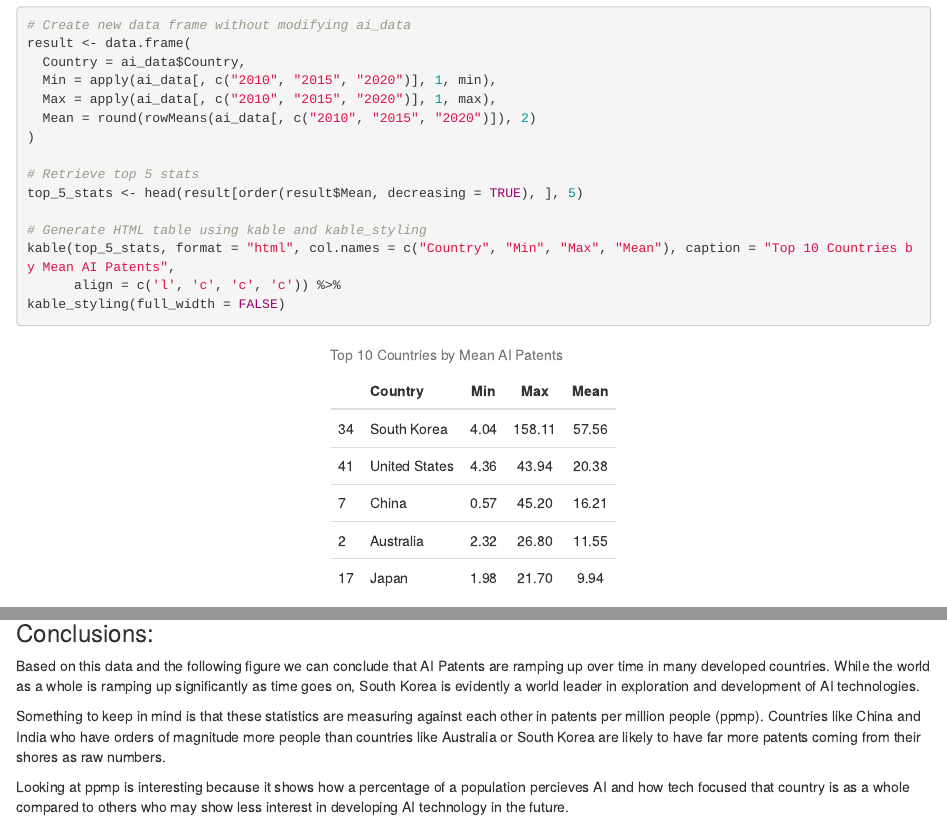
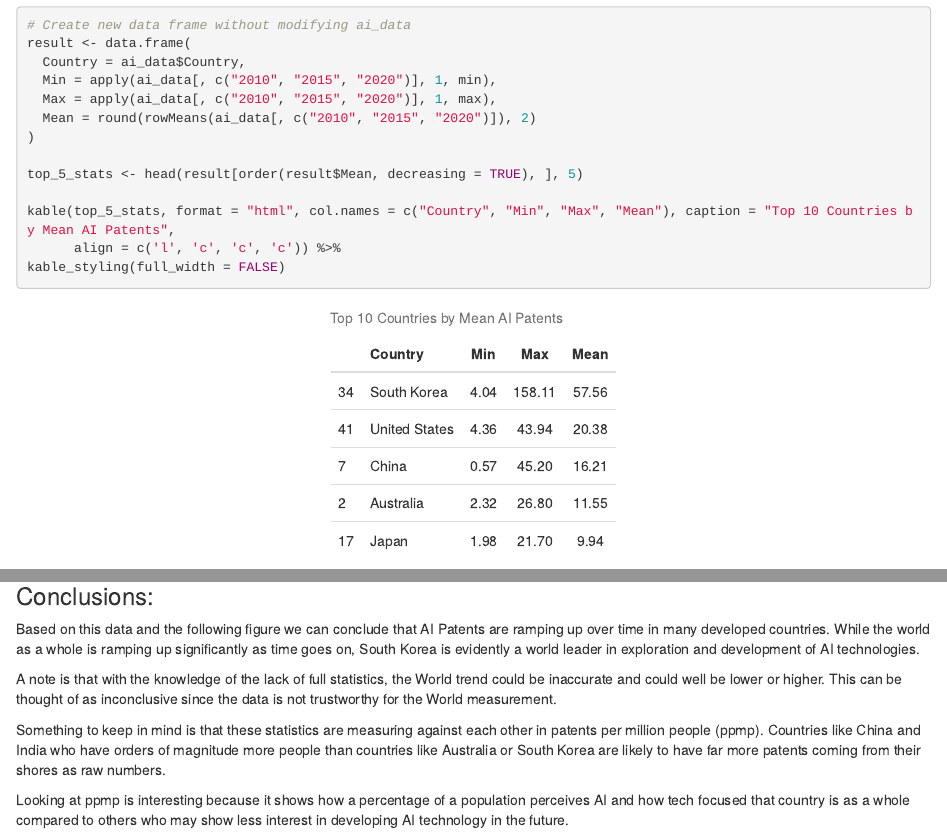
Before and after one commit to bell0013/Assignment_1, an R Markdown document (ai_patent_by_country.Rmd): the page in a window 1100 px wide, from 1490 px down, and a second part further down, joined at a grey line. Rendered offline with R 4.5, knitr and Pandoc, with nearby package versions.

Commit message:
Adjusting conclusion to include new figure and findings.

````diff
--- a/ai_patent_by_country.Rmd
+++ b/ai_patent_by_country.Rmd
@@ -87,10 +87,8 @@ result <- data.frame(
   Mean = round(rowMeans(ai_data[, c("2010", "2015", "2020")]), 2)
 )
 
-# Retrieve top 5 stats
 top_5_stats <- head(result[order(result$Mean, decreasing = TRUE), ], 5)
 
-# Generate HTML table using kable and kable_styling
 kable(top_5_stats, format = "html", col.names = c("Country", "Min", "Max", "Mean"), caption = "Top 10 Countries by Mean AI Patents",
       align = c('l', 'c', 'c', 'c')) %>%
 kable_styling(full_width = FALSE)
@@ -154,12 +152,8 @@ ggplot(combined_data, aes(x = Year, y = Patents, color = Country, group = Countr
 
 Based on this data and the following figure we can conclude that AI Patents are ramping up over time in many developed countries. While the world as a whole is ramping up significantly as time goes on, South Korea is evidently a world leader in exploration and development of AI technologies.
 
+A note is that with the knowledge of the lack of full statistics, the World trend could be inaccurate and could well be lower or higher. This can be thought of as inconclusive since the data is not trustworthy for the World measurement.
+
 Something to keep in mind is that these statistics are measuring against each other in patents per million people (ppmp). Countries like China and India who have orders of magnitude more people than countries like Australia or South Korea are likely to have far more patents coming from their shores as raw numbers.
 
-Looking at ppmp is interesting because it shows how a percentage of a population percieves AI and how tech focused that country is as a whole compared to others who may show less interest in developing AI technology in the future.
-
-
-```{r}
-
-
-```
+Looking at ppmp is interesting because it shows how a percentage of a population perceives AI and how tech focused that country is as a whole compared to others who may show less interest in developing AI technology in the future.
````
Also changed, not shown: ai_patent_by_country.Rmd (2 more changed lines).
